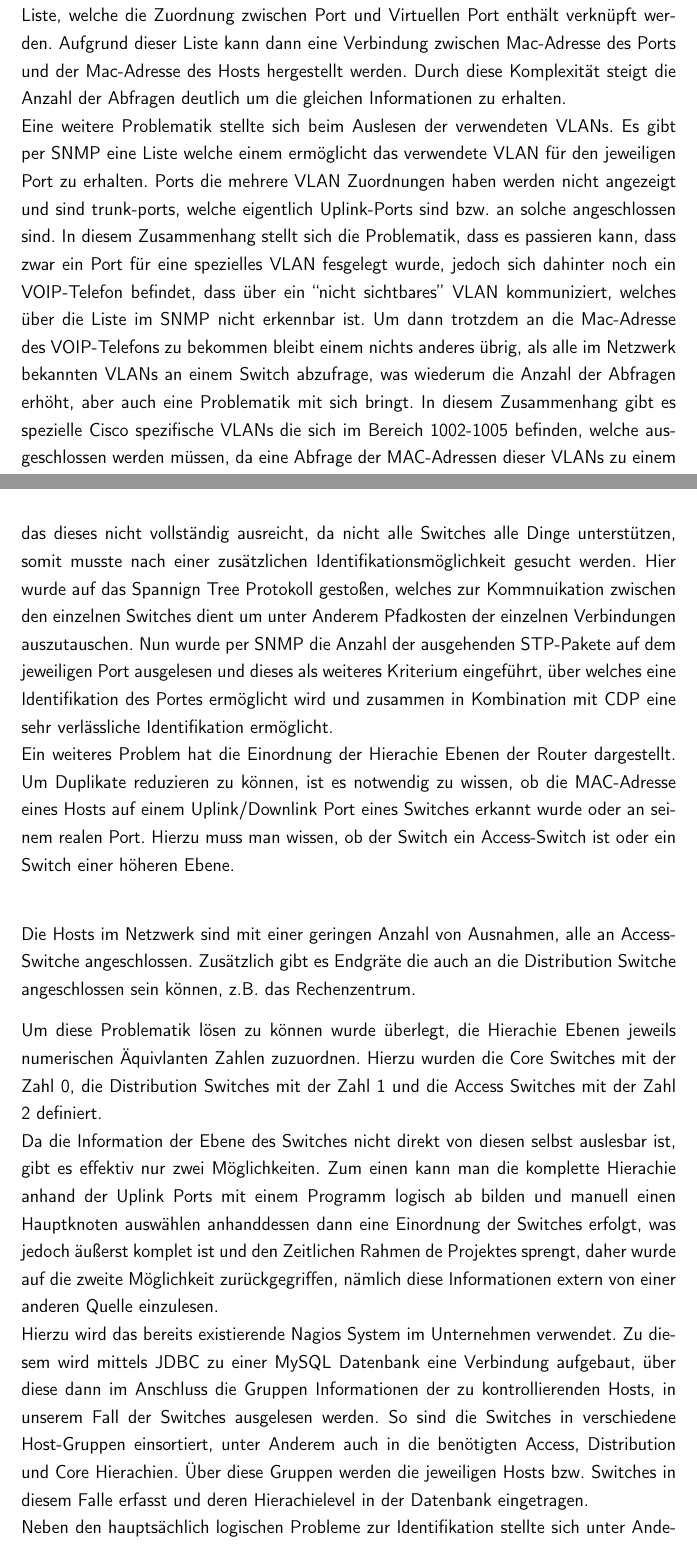
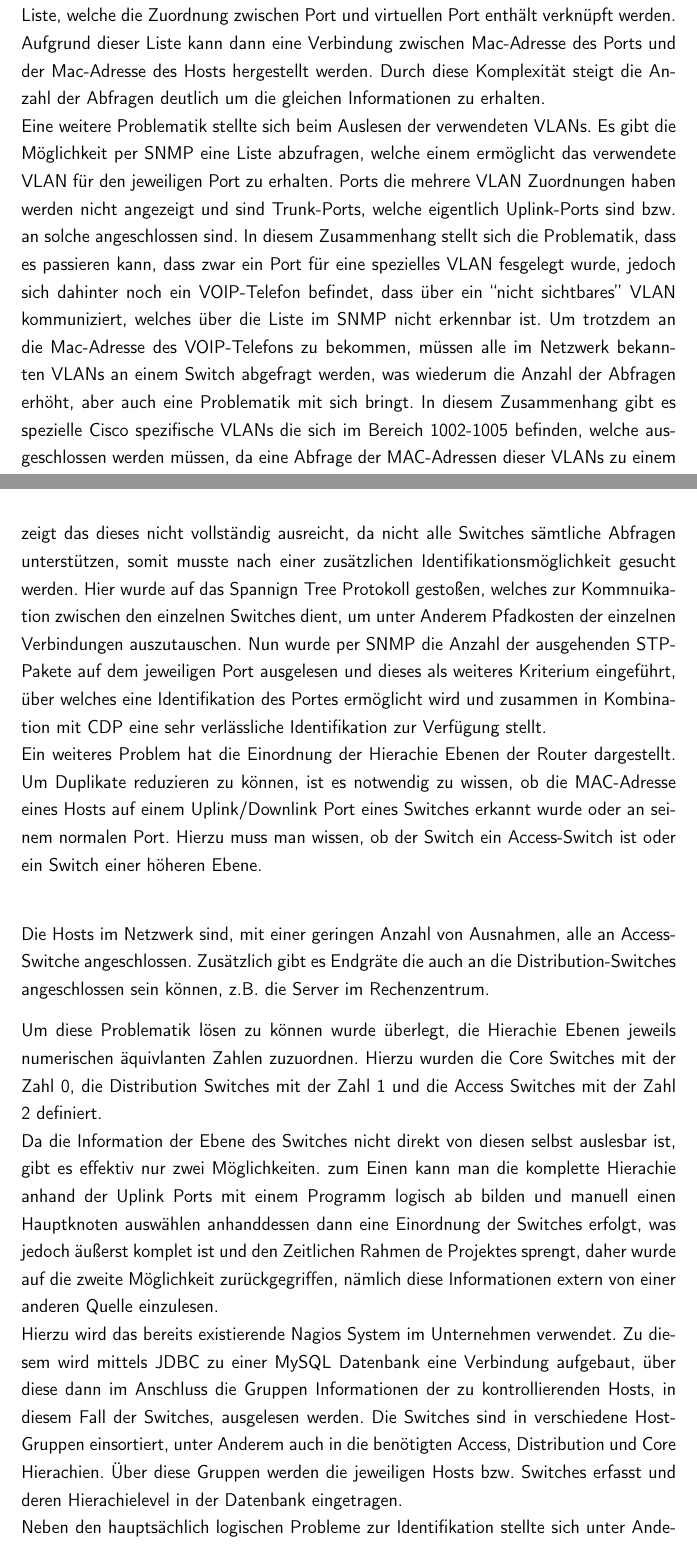
Before and after one commit to rarspace01/snmptrack, a LaTeX document (doc/Latex/Bachelor_Arbeit.tex, which reads doc/Latex/Inhalt/Kapitel2.tex): two parts of pages 66 and 67 of 82, joined at a grey line, cut so that both start at the same text. Compiled offline with pdfLaTeX; an older LaTeX class or package is replaced by its successor.

Commit message:
*DOC: -fix - denis - 3.12

```diff
--- a/doc/Latex/Inhalt/Kapitel2.tex
+++ b/doc/Latex/Inhalt/Kapitel2.tex
@@ -510,14 +510,14 @@ SNMP Abfragen und CPU-last auf den Switches\\
 
 
 Als erstes Problem ist die genaue Zuordnung zwischen Host und Switchport zu nennen.
-Hierbei hat sich während der Implementierungsphase gezeigt, dass die Daten welche per SNMP erhalten wurden nicht denen gleichen, die lokal auf dem Switch per Telnet über das Cisco System zu erhalten waren. So kann das Cisco System einem direkt anzeigen welche Mac-Adressen sich hinter welchem Port verbergen. Über SNMP sind diese Informationen jedoch nicht direkt erhaltbar, hier müssen erst verschiedene “Tabellen” die Abgerufen werden verknüpft werden. Als aller erstes müssen die verwendeten VLANs des Switches abgefragt werden (zur Problematik der VLAN Abfrage im nächsten Paragraphen mehr). Danach muss eine Liste der Mac-Adressen auf den Virtuellen Ports pro VLAN abgefragt werden. Diese einzelnen Listen müssen miteinander kombiniert werden und alle Duplikate entfernt werden. Im Anschluss muss diese Liste mit einer weiteren Liste, welche die Zuordnung zwischen Port und Virtuellen Port enthält verknüpft werden. Aufgrund dieser Liste kann dann eine Verbindung zwischen Mac-Adresse des Ports und der Mac-Adresse des Hosts hergestellt werden. Durch diese Komplexität steigt die Anzahl der Abfragen deutlich um die gleichen Informationen zu erhalten.\\
-Eine weitere Problematik stellte sich beim Auslesen der verwendeten VLANs. Es gibt per SNMP eine Liste welche einem ermöglicht das verwendete VLAN für den jeweiligen Port zu erhalten. Ports die mehrere VLAN Zuordnungen haben werden nicht angezeigt und sind trunk-ports, welche eigentlich Uplink-Ports sind bzw. an solche angeschlossen sind. In diesem Zusammenhang stellt sich die Problematik, dass es passieren kann, dass zwar ein Port für eine spezielles VLAN fesgelegt wurde, jedoch sich dahinter noch ein VOIP-Telefon befindet, dass über ein “nicht sichtbares” VLAN kommuniziert, welches über die Liste im SNMP nicht erkennbar ist. Um dann trotzdem an die Mac-Adresse des VOIP-Telefons zu bekommen bleibt einem nichts anderes übrig, als alle im Netzwerk bekannten VLANs an einem Switch abzufrage, was wiederum die Anzahl der Abfragen erhöht, aber auch eine Problematik mit sich bringt. In diesem Zusammenhang gibt es spezielle Cisco spezifische VLANs die sich im Bereich 1002-1005 befinden, welche ausgeschlossen werden müssen, da eine Abfrage der MAC-Adressen dieser VLANs zu einem Timeout führt und unnötig den Ausleseprozess verzögert.\\
-Eine weitere Problematik stellt sich in der Identifizierung der Uplink-Ports an den Switchen. Hier gibt es keine einfache Regel. Zuerst wurde angenommen, dass jeder Trunk Port ein Uplink Port ist. Diese Annahme war jedoch falsch, da in dem Vorher aufgeführten Beispiel sich dahinter auch ein durchgeschleifter Computer an einem VOIP-Telefon befinden kann. Daher scheidet das Attribut “trunk-Port” als solches zu Identifizierung aus. Das nächste Attribut welches ausgewählt wurde ist ein spezielles Cisco spezifisches Protrokoll mit dem Namen CDP. Es dient dazu Cisco Geräte an einem Port zu Identifizieren. Um einen Uplink Port zu identifizieren wurde dann angenommen, dass sofern das Protokoll CDP vorhanden ist, es sich hierbei um einen Switch handelt. Hier stellt sich jedoch die Problematik, dass es auch Geräte gibt die auf CDP antowrten, welche weder Switches noch Router sind. Ein Beispiel sind VOIP-Telefone, die es auch von Cisco gibt. Daher wurde zusätzlich die Typerkennung des CDP Gerätes abgefragt, welche Auskunft über diverse Eigenschaften des Gerätes gibt. Über diese kann überprüft werden, ob es sich hierbei um einen Switch handelt. Leider hat sich in der Praxis gezeigt das dieses nicht vollständig ausreicht, da nicht alle Switches alle Dinge unterstützen, somit musste nach einer zusätzlichen Identifikationsmöglichkeit gesucht werden. Hier wurde auf das Spannign Tree Protokoll gestoßen, welches zur Kommnuikation zwischen den einzelnen Switches dient um unter Anderem Pfadkosten der einzelnen Verbindungen auszutauschen. Nun wurde per SNMP die Anzahl der ausgehenden STP-Pakete auf dem jeweiligen Port ausgelesen und dieses als weiteres Kriterium eingeführt, über welches eine Identifikation des Portes ermöglicht wird und zusammen in Kombination mit CDP eine sehr verlässliche Identifikation ermöglicht.\\
-Ein weiteres Problem hat die Einordnung der Hierachie Ebenen der Router dargestellt. Um Duplikate reduzieren zu können, ist es notwendig zu wissen, ob die MAC-Adresse eines Hosts auf einem Uplink/Downlink Port eines Switches erkannt wurde oder an seinem realen Port. Hierzu muss man wissen, ob der Switch ein Access-Switch ist oder ein Switch einer höheren Ebene.\\
+Hierbei hat sich während der Implementierungsphase gezeigt, dass die Daten, welche per SNMP auslesbar sind, nicht denen gleichen, die lokal auf den Switches per Telnet über das Cisco System zu erhalten sind. So kann das Cisco System einem direkt anzeigen welche Mac-Adressen sich hinter welchem Port verbiergt. Über SNMP sind diese Informationen jedoch nicht direkt erhaltbar, hier müssen erst verschiedene abrufbare “Tabellen” verknüpft werden. Als erstes müssen die verwendeten VLANs des Switches abgefragt werden (die Problematik der VLAN Abfrage wird im anschließenden Paragraphen erläutert). Danach muss eine Liste der Mac-Adressen auf den virtuellen Ports pro VLAN abgefragt werden. Diese einzelnen Listen müssen miteinander kombiniert werden und alle Duplikate entfernt werden. Im Anschluss muss diese Liste mit einer weiteren Liste, welche die Zuordnung zwischen Port und virtuellen Port enthält verknüpft werden. Aufgrund dieser Liste kann dann eine Verbindung zwischen Mac-Adresse des Ports und der Mac-Adresse des Hosts hergestellt werden. Durch diese Komplexität steigt die Anzahl der Abfragen deutlich um die gleichen Informationen zu erhalten.\\
+Eine weitere Problematik stellte sich beim Auslesen der verwendeten VLANs. Es gibt die Möglichkeit per SNMP eine Liste abzufragen, welche einem ermöglicht das verwendete VLAN für den jeweiligen Port zu erhalten. Ports die mehrere VLAN Zuordnungen haben werden nicht angezeigt und sind Trunk-Ports, welche eigentlich Uplink-Ports sind bzw. an solche angeschlossen sind. In diesem Zusammenhang stellt sich die Problematik, dass es passieren kann, dass zwar ein Port für eine spezielles VLAN fesgelegt wurde, jedoch sich dahinter noch ein VOIP-Telefon befindet, dass über ein “nicht sichtbares” VLAN kommuniziert, welches über die Liste im SNMP nicht erkennbar ist. Um trotzdem an die Mac-Adresse des VOIP-Telefons zu bekommen, müssen alle im Netzwerk bekannten VLANs an einem Switch abgefragt werden, was wiederum die Anzahl der Abfragen erhöht, aber auch eine Problematik mit sich bringt. In diesem Zusammenhang gibt es spezielle Cisco spezifische VLANs die sich im Bereich 1002-1005 befinden, welche ausgeschlossen werden müssen, da eine Abfrage der MAC-Adressen dieser VLANs zu einem Timeout führt und unnötig den Ausleseprozess verzögert.\\
+Eine weitere Problematik stellt sich in der Identifizierung der Uplink-Ports an den Switchen. Hier gibt es keine einfache anwendbare Regel. Zuerst wurde angenommen, dass jeder Trunk Port ein Uplink Port ist. Diese Annahme war jedoch falsch, da in dem Vorher aufgeführten Beispiel sich dahinter auch ein durchgeschleifter Computer an einem VOIP-Telefon befinden kann. Daher scheidet das Attribut “Trunk-Port” als solches zur Identifizierung aus. Das nächste Attribut, welches ausgewählt wurde, ist ein spezielles Cisco spezifisches Protokoll mit dem Namen CDP. Es dient dazu Cisco Geräte an einem Port zu Identifizieren. Um einen Uplink Port zu identifizieren wurde dann angenommen, dass sofern das Protokoll CDP vorhanden ist, es sich hierbei um einen Switch handelt. Hier stellt sich jedoch die Problematik, dass es auch Geräte gibt die auf CDP antowrten, welche weder Switches noch Router sind. Ein Beispiel sind VOIP-Telefone, die es auch von Cisco gibt. Daher wurde zusätzlich die Typerkennung des CDP Gerätes abgefragt, welche Auskunft über diverse Eigenschaften des Gerätes gibt. Über diese kann überprüft werden, ob es sich hierbei um einen Switch handelt. Leider hat sich in der Praxis gezeigt das dieses nicht vollständig ausreicht, da nicht alle Switches sämtliche Abfragen unterstützen, somit musste nach einer zusätzlichen Identifikationsmöglichkeit gesucht werden. Hier wurde auf das Spannign Tree Protokoll gestoßen, welches zur Kommnuikation zwischen den einzelnen Switches dient, um unter Anderem Pfadkosten der einzelnen Verbindungen auszutauschen. Nun wurde per SNMP die Anzahl der ausgehenden STP-Pakete auf dem jeweiligen Port ausgelesen und dieses als weiteres Kriterium eingeführt, über welches eine Identifikation des Portes ermöglicht wird und zusammen in Kombination mit CDP eine sehr verlässliche Identifikation zur Verfügung stellt.\\
+Ein weiteres Problem hat die Einordnung der Hierachie Ebenen der Router dargestellt. Um Duplikate reduzieren zu können, ist es notwendig zu wissen, ob die MAC-Adresse eines Hosts auf einem Uplink/Downlink Port eines Switches erkannt wurde oder an seinem normalen Port. Hierzu muss man wissen, ob der Switch ein Access-Switch ist oder ein Switch einer höheren Ebene.\\
 
-Die Hosts im Netzwerk sind mit einer geringen Anzahl von Ausnahmen, alle an Access-Switche angeschlossen. Zusätzlich gibt es Endgräte die auch an die Distribution Switche angeschlossen sein können, z.B. das Rechenzentrum.
+Die Hosts im Netzwerk sind, mit einer geringen Anzahl von Ausnahmen, alle an Access-Switche angeschlossen. Zusätzlich gibt es Endgräte die auch an die Distribution-Switches angeschlossen sein können, z.B. die Server im Rechenzentrum.
 
-Um diese Problematik lösen zu können wurde überlegt, die Hierachie Ebenen jeweils numerischen Äquivlanten Zahlen zuzuordnen. Hierzu wurden die Core Switches mit der Zahl 0, die Distribution Switches mit der Zahl 1 und die Access Switches mit der Zahl 2 definiert.\\
-Da die Information der Ebene des Switches nicht direkt von diesen selbst auslesbar ist, gibt es effektiv nur zwei Möglichkeiten. Zum einen kann man die komplette Hierachie anhand der Uplink Ports mit einem Programm logisch ab bilden und manuell einen Hauptknoten auswählen anhanddessen dann eine Einordnung der Switches erfolgt, was jedoch äußerst komplet ist und den Zeitlichen Rahmen de Projektes sprengt, daher wurde auf die zweite Möglichkeit zurückgegriffen, nämlich diese Informationen extern von einer anderen Quelle einzulesen.\\
-Hierzu wird das bereits existierende Nagios System im Unternehmen verwendet. Zu diesem wird mittels JDBC zu einer MySQL Datenbank eine Verbindung aufgebaut, über diese dann im Anschluss die Gruppen Informationen der zu kontrollierenden Hosts, in unserem Fall der Switches ausgelesen werden. So sind die Switches in verschiedene Host-Gruppen einsortiert, unter Anderem auch in die benötigten Access, Distribution und Core Hierachien. Über diese Gruppen werden die jeweiligen Hosts bzw. Switches in diesem Falle erfasst und deren Hierachielevel in der Datenbank eingetragen.\\
+Um diese Problematik lösen zu können wurde überlegt, die Hierachie Ebenen jeweils numerischen äquivlanten Zahlen zuzuordnen. Hierzu wurden die Core Switches mit der Zahl 0, die Distribution Switches mit der Zahl 1 und die Access Switches mit der Zahl 2 definiert.\\
+Da die Information der Ebene des Switches nicht direkt von diesen selbst auslesbar ist, gibt es effektiv nur zwei Möglichkeiten. zum Einen kann man die komplette Hierachie anhand der Uplink Ports mit einem Programm logisch ab bilden und manuell einen Hauptknoten auswählen anhanddessen dann eine Einordnung der Switches erfolgt, was jedoch äußerst komplet ist und den Zeitlichen Rahmen de Projektes sprengt, daher wurde auf die zweite Möglichkeit zurückgegriffen, nämlich diese Informationen extern von einer anderen Quelle einzulesen.\\
+Hierzu wird das bereits existierende Nagios System im Unternehmen verwendet. Zu diesem wird mittels JDBC zu einer MySQL Datenbank eine Verbindung aufgebaut, über diese dann im Anschluss die Gruppen Informationen der zu kontrollierenden Hosts, in diesem Fall der Switches, ausgelesen werden. Die Switches sind in verschiedene Host-Gruppen einsortiert, unter Anderem auch in die benötigten Access, Distribution und Core Hierachien. Über diese Gruppen werden die jeweiligen Hosts bzw. Switches erfasst und deren Hierachielevel in der Datenbank eingetragen.\\
 Neben den hauptsächlich logischen Probleme zur Identifikation stellte sich unter Anderem noch ein weiteres Problem heraus bei der Abfrage der Informationen per SNMP.\\
```
Also changed, not shown: doc/Latex/Inhalt/Kapitel2.tex (6 more changed lines).
